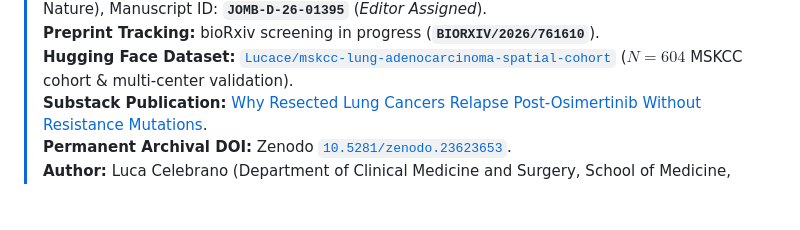
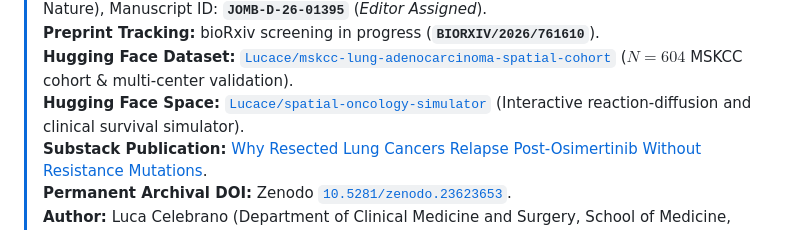
Before and after one commit to Lukecele/spatial-oncology-master, a Markdown page: README.md, the part around one of its changes. GitHub-like rendering; blank space fills up the shorter version.

Commit message:
docs: add Hugging Face interactive space badge and link

```diff
--- a/README.md
+++ b/README.md
@@ -19,6 +20,7 @@
 > **Manuscript Under Review:** Submitted to the *Journal of Mathematical Biology* (Springer Nature), Manuscript ID: **`JOMB-D-26-01395`** (*Editor Assigned*).
 > **Preprint Tracking:** bioRxiv screening in progress (**`BIORXIV/2026/761610`**).
 > **Hugging Face Dataset:** [`Lucace/mskcc-lung-adenocarcinoma-spatial-cohort`](https://huggingface.co/datasets/Lucace/mskcc-lung-adenocarcinoma-spatial-cohort) ($N = 604$ MSKCC cohort & multi-center validation).
+> **Hugging Face Space:** [`Lucace/spatial-oncology-simulator`](https://huggingface.co/spaces/Lucace/spatial-oncology-simulator) (Interactive reaction-diffusion and clinical survival simulator).
 > **Substack Publication:** [Why Resected Lung Cancers Relapse Post-Osimertinib Without Resistance Mutations](https://lucacelebrano.substack.com/p/why-resected-lung-cancers-relapse).
 > **Permanent Archival DOI:** Zenodo [`10.5281/zenodo.23623653`](https://doi.org/10.5281/zenodo.23623653).
 > **Author:** Luca Celebrano (Department of Clinical Medicine and Surgery, School of Medicine, University of Naples Federico II) | ORCID: [`0009-0007-0931-3555`](https://orcid.org/0009-0007-0931-3555).
```
Also changed, not shown: other parts of README.md (+1 -0 lines).
